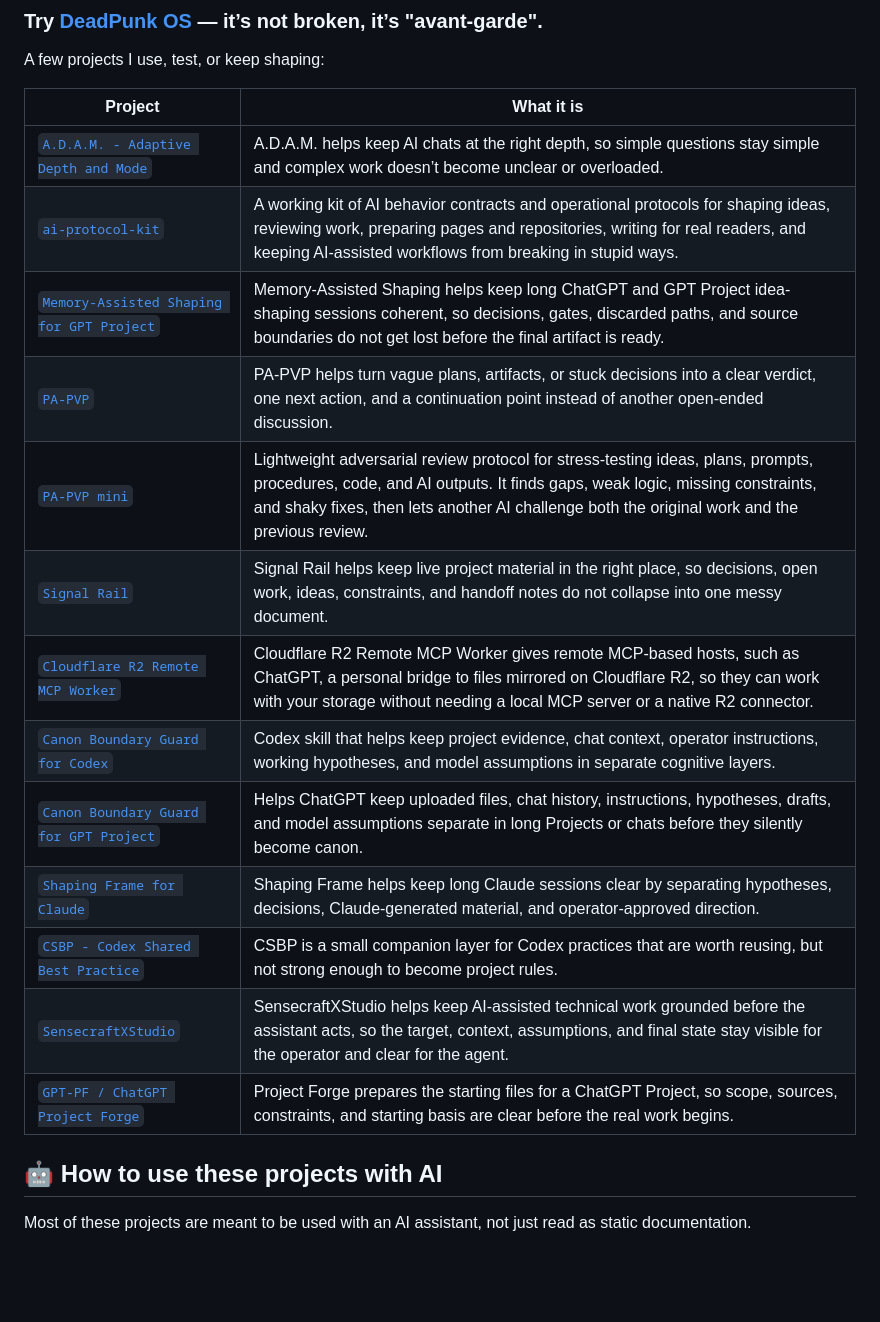
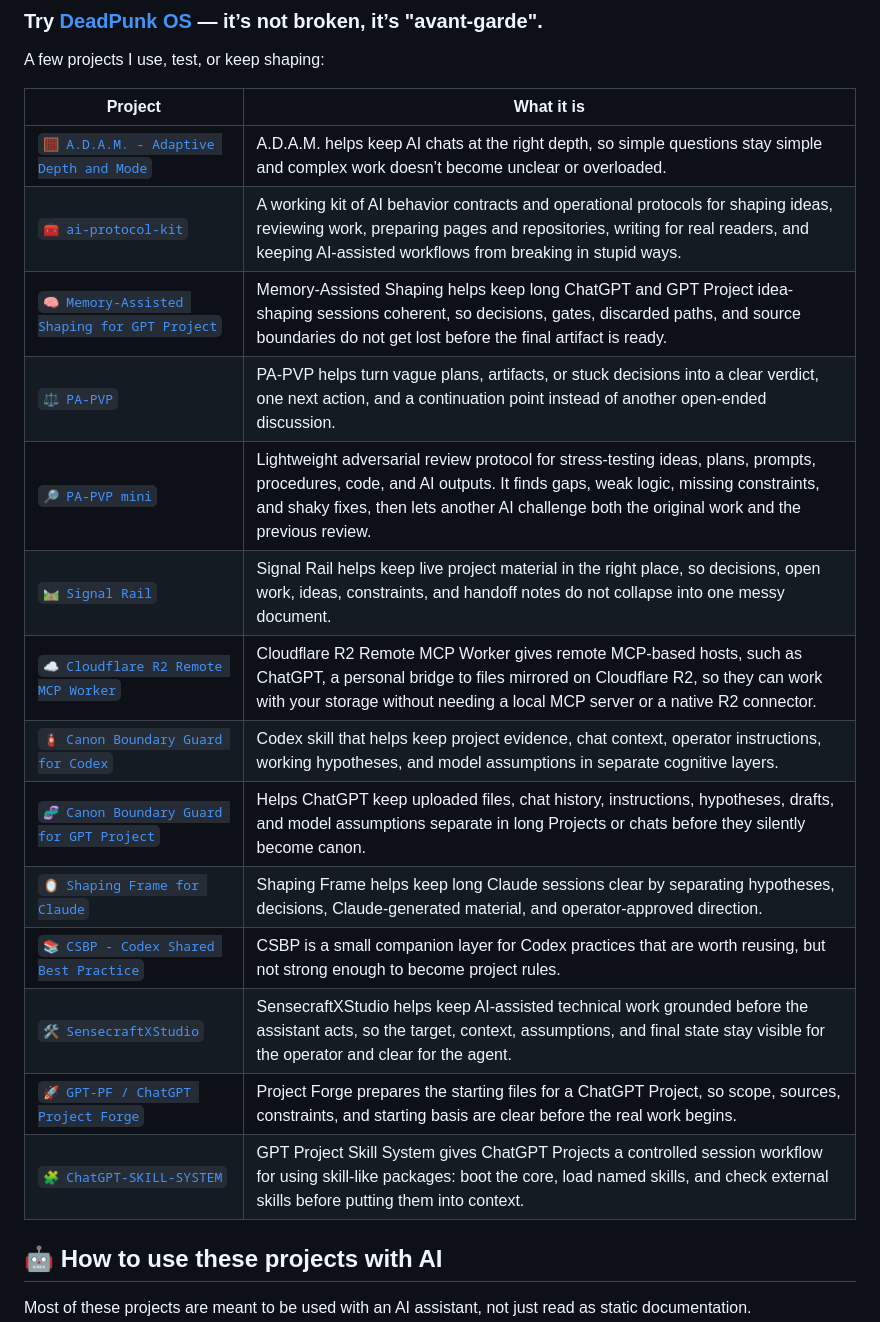
Before and after one commit to XxYouDeaDPunKxX/XxYouDeaDPunKxX, a Markdown page: README.md, the part around the change. Rendered like a GitHub page; blank space fills up the shorter version.

Commit message:
Update profile project table

```diff
--- a/README.md
+++ b/README.md
@@ -27,19 +27,20 @@ A few projects I use, test, or keep shaping:
 
 | Project | What it is |
 | --- | --- |
-| [`A.D.A.M. - Adaptive Depth and Mode`](https://github.com/XxYouDeaDPunKxX/A.D.A.M.-Adaptive-Depth-and-Mode) | A.D.A.M. helps keep AI chats at the right depth, so simple questions stay simple and complex work doesn’t become unclear or overloaded. |
-| [`ai-protocol-kit`](https://github.com/XxYouDeaDPunKxX/ai-protocol-kit) | A working kit of AI behavior contracts and operational protocols for shaping ideas, reviewing work, preparing pages and repositories, writing for real readers, and keeping AI-assisted workflows from breaking in stupid ways. |
-| [`Memory-Assisted Shaping for GPT Project`](https://github.com/XxYouDeaDPunKxX/Memory-Assisted-Shaping) | Memory-Assisted Shaping helps keep long ChatGPT and GPT Project idea-shaping sessions coherent, so decisions, gates, discarded paths, and source boundaries do not get lost before the final artifact is ready. |
-| [`PA-PVP`](https://github.com/XxYouDeaDPunKxX/PA_PVP-a-PLUTONIUM-like-Adversarial-Peer-Validation-Protocol) | PA-PVP helps turn vague plans, artifacts, or stuck decisions into a clear verdict, one next action, and a continuation point instead of another open-ended discussion. |
-| [`PA-PVP mini`](https://github.com/XxYouDeaDPunKxX/PA-PVP-mini) | Lightweight adversarial review protocol for stress-testing ideas, plans, prompts, procedures, code, and AI outputs. It finds gaps, weak logic, missing constraints, and shaky fixes, then lets another AI challenge both the original work and the previous review. |
-| [`Signal Rail`](https://github.com/XxYouDeaDPunKxX/Signal-Rail) | Signal Rail helps keep live project material in the right place, so decisions, open work, ideas, constraints, and handoff notes do not collapse into one messy document. |
-| [`Cloudflare R2 Remote MCP Worker`](https://github.com/XxYouDeaDPunKxX/cloudflare-r2-remote-mcp-worker) | Cloudflare R2 Remote MCP Worker gives remote MCP-based hosts, such as ChatGPT, a personal bridge to files mirrored on Cloudflare R2, so they can work with your storage without needing a local MCP server or a native R2 connector. |
-| [`Canon Boundary Guard for Codex`](https://github.com/XxYouDeaDPunKxX/canon-boundary-guard-codex) | Codex skill that helps keep project evidence, chat context, operator instructions, working hypotheses, and model assumptions in separate cognitive layers. |
-| [`Canon Boundary Guard for GPT Project`](https://github.com/XxYouDeaDPunKxX/canon-boundary-guard-for-gpt-project) | Helps ChatGPT keep uploaded files, chat history, instructions, hypotheses, drafts, and model assumptions separate in long Projects or chats before they silently become canon. |
-| [`Shaping Frame for Claude`](https://github.com/XxYouDeaDPunKxX/shaping-frame-for-claude) | Shaping Frame helps keep long Claude sessions clear by separating hypotheses, decisions, Claude-generated material, and operator-approved direction. |
-| [`CSBP - Codex Shared Best Practice`](https://github.com/XxYouDeaDPunKxX/CSBP-Codex-Shared-Best-Practice) | CSBP is a small companion layer for Codex practices that are worth reusing, but not strong enough to become project rules. |
-| [`SensecraftXStudio`](https://github.com/XxYouDeaDPunKxX/SensecraftXStudio) | SensecraftXStudio helps keep AI-assisted technical work grounded before the assistant acts, so the target, context, assumptions, and final state stay visible for the operator and clear for the agent. |
-| [`GPT-PF / ChatGPT Project Forge`](https://github.com/XxYouDeaDPunKxX/GPT-PF-Chat-GPT-Project-Forge) | Project Forge prepares the starting files for a ChatGPT Project, so scope, sources, constraints, and starting basis are clear before the real work begins. |
+| [`🧮 A.D.A.M. - Adaptive Depth and Mode`](https://github.com/XxYouDeaDPunKxX/A.D.A.M.-Adaptive-Depth-and-Mode) | A.D.A.M. helps keep AI chats at the right depth, so simple questions stay simple and complex work doesn’t become unclear or overloaded. |
+| [`🧰 ai-protocol-kit`](https://github.com/XxYouDeaDPunKxX/ai-protocol-kit) | A working kit of AI behavior contracts and operational protocols for shaping ideas, reviewing work, preparing pages and repositories, writing for real readers, and keeping AI-assisted workflows from breaking in stupid ways. |
+| [`🧠 Memory-Assisted Shaping for GPT Project`](https://github.com/XxYouDeaDPunKxX/Memory-Assisted-Shaping) | Memory-Assisted Shaping helps keep long ChatGPT and GPT Project idea-shaping sessions coherent, so decisions, gates, discarded paths, and source boundaries do not get lost before the final artifact is ready. |
+| [`⚖️ PA-PVP`](https://github.com/XxYouDeaDPunKxX/PA_PVP-a-PLUTONIUM-like-Adversarial-Peer-Validation-Protocol) | PA-PVP helps turn vague plans, artifacts, or stuck decisions into a clear verdict, one next action, and a continuation point instead of another open-ended discussion. |
+| [`🔎 PA-PVP mini`](https://github.com/XxYouDeaDPunKxX/PA-PVP-mini) | Lightweight adversarial review protocol for stress-testing ideas, plans, prompts, procedures, code, and AI outputs. It finds gaps, weak logic, missing constraints, and shaky fixes, then lets another AI challenge both the original work and the previous review. |
+| [`🛤️ Signal Rail`](https://github.com/XxYouDeaDPunKxX/Signal-Rail) | Signal Rail helps keep live project material in the right place, so decisions, open work, ideas, constraints, and handoff notes do not collapse into one messy document. |
+| [`☁️ Cloudflare R2 Remote MCP Worker`](https://github.com/XxYouDeaDPunKxX/cloudflare-r2-remote-mcp-worker) | Cloudflare R2 Remote MCP Worker gives remote MCP-based hosts, such as ChatGPT, a personal bridge to files mirrored on Cloudflare R2, so they can work with your storage without needing a local MCP server or a native R2 connector. |
+| [`🧯 Canon Boundary Guard for Codex`](https://github.com/XxYouDeaDPunKxX/canon-boundary-guard-codex) | Codex skill that helps keep project evidence, chat context, operator instructions, working hypotheses, and model assumptions in separate cognitive layers. |
+| [`🧬 Canon Boundary Guard for GPT Project`](https://github.com/XxYouDeaDPunKxX/canon-boundary-guard-for-gpt-project) | Helps ChatGPT keep uploaded files, chat history, instructions, hypotheses, drafts, and model assumptions separate in long Projects or chats before they silently become canon. |
+| [`🪞 Shaping Frame for Claude`](https://github.com/XxYouDeaDPunKxX/shaping-frame-for-claude) | Shaping Frame helps keep long Claude sessions clear by separating hypotheses, decisions, Claude-generated material, and operator-approved direction. |
+| [`📚 CSBP - Codex Shared Best Practice`](https://github.com/XxYouDeaDPunKxX/CSBP-Codex-Shared-Best-Practice) | CSBP is a small companion layer for Codex practices that are worth reusing, but not strong enough to become project rules. |
+| [`🛠️ SensecraftXStudio`](https://github.com/XxYouDeaDPunKxX/SensecraftXStudio) | SensecraftXStudio helps keep AI-assisted technical work grounded before the assistant acts, so the target, context, assumptions, and final state stay visible for the operator and clear for the agent. |
+| [`🚀 GPT-PF / ChatGPT Project Forge`](https://github.com/XxYouDeaDPunKxX/GPT-PF-Chat-GPT-Project-Forge) | Project Forge prepares the starting files for a ChatGPT Project, so scope, sources, constraints, and starting basis are clear before the real work begins. |
+| [`🧩 ChatGPT-SKILL-SYSTEM`](https://github.com/XxYouDeaDPunKxX/ChatGPT-SKILL-SYSTEM) | GPT Project Skill System gives ChatGPT Projects a controlled session workflow for using skill-like packages: boot the core, load named skills, and check external skills before putting them into context. |
 
 ## 🤖 How to use these projects with AI
 
```
